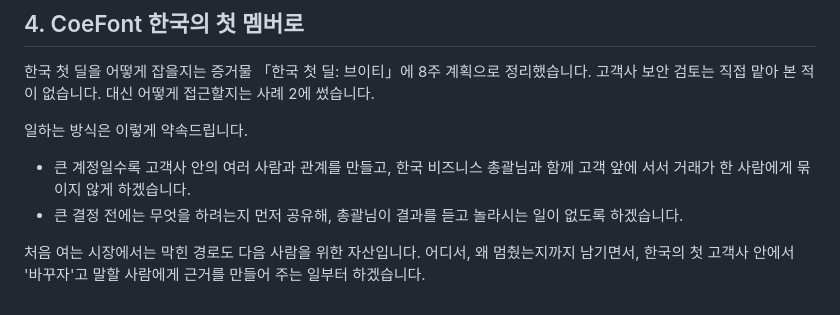
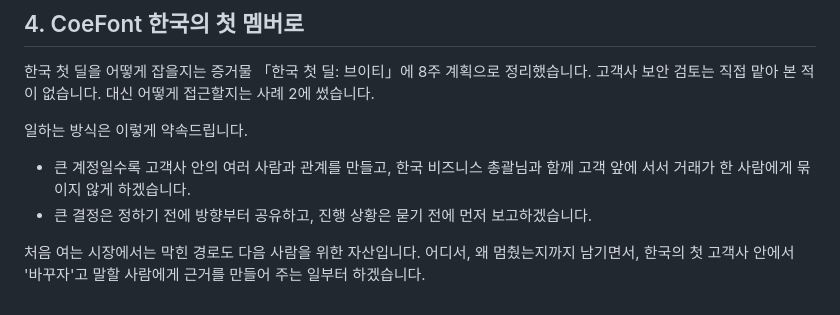
Before and after one commit to chloedayoung-netizen/Chloe, a Markdown page: coefont/자기소개서_최종.md, the part around the change. GitHub-like rendering.

Commit message:
Reword working-style promise in cover letter
Co-Authored-By: Claude Opus 5.5 <noreply@anthropic.com>
Claude-Session: https://claude.ai/code/session_01P3e4rBqrP4jVq3StuZT7f2

```diff
--- a/coefont/자기소개서_최종.md
+++ b/coefont/자기소개서_최종.md
@@ -33,6 +33,6 @@ AI를 쓸 때도 같은 태도입니다. 견적 도구를 만들 때 AI가 "검
 일하는 방식은 이렇게 약속드립니다.
 
 - 큰 계정일수록 고객사 안의 여러 사람과 관계를 만들고, 한국 비즈니스 총괄님과 함께 고객 앞에 서서 거래가 한 사람에게 묶이지 않게 하겠습니다.
-- 큰 결정 전에는 무엇을 하려는지 먼저 공유해, 총괄님이 결과를 듣고 놀라시는 일이 없도록 하겠습니다.
+- 큰 결정은 정하기 전에 방향부터 공유하고, 진행 상황은 묻기 전에 먼저 보고하겠습니다.
 
 처음 여는 시장에서는 막힌 경로도 다음 사람을 위한 자산입니다. 어디서, 왜 멈췄는지까지 남기면서, 한국의 첫 고객사 안에서 '바꾸자'고 말할 사람에게 근거를 만들어 주는 일부터 하겠습니다.
```
